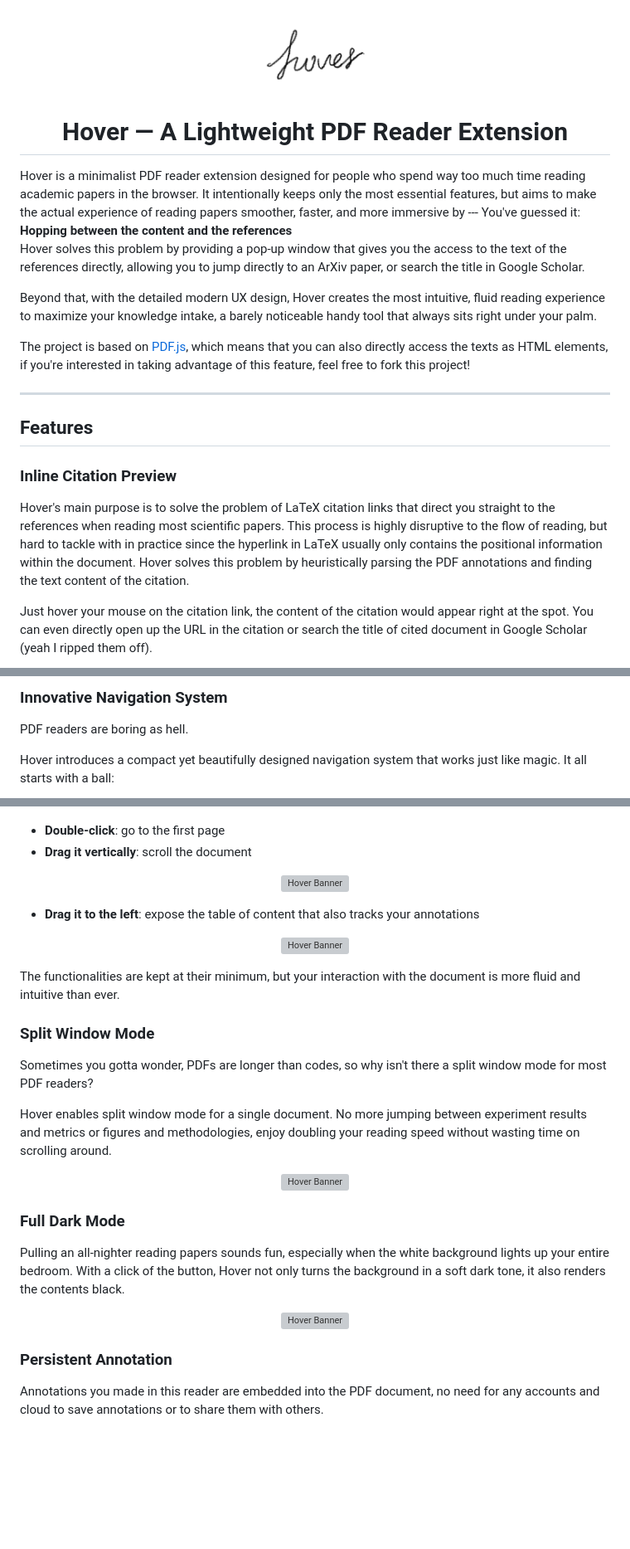
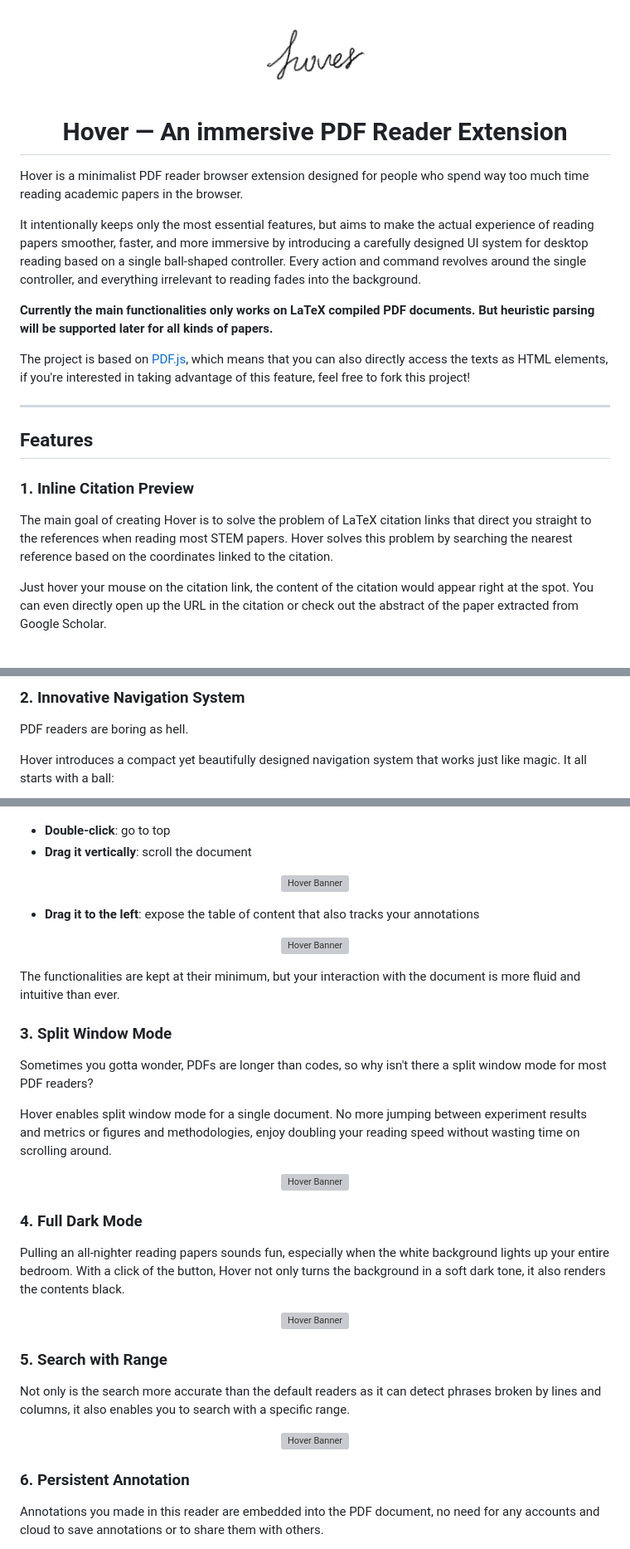
Before and after one commit to ChihshengJ/hover, a Markdown page: README.md, 3 parts joined by grey strips. Shown at 83% size. GitHub-like rendering; blank space fills up the shorter version; grey boxes are pictures that could not be loaded.

```diff
--- a/README.md
+++ b/README.md
@@ -2,14 +2,14 @@
   <img src="assets/IMG_3047.png" width="140" alt="Hover Banner"/>
 </p>
 
-<h1 align="center">Hover — A Lightweight PDF Reader Extension</h1>
+<h1 align="center">Hover — An immersive PDF Reader Extension</h1>
 
-Hover is a minimalist PDF reader extension designed for people who spend way too much time reading academic papers in the browser.
-It intentionally keeps only the most essential features, but aims to make the actual experience of reading papers smoother, faster, and more immersive by ---
-You've guessed it: **Hopping between the content and the references**
-Hover solves this problem by providing a pop-up window that gives you the access to the text of the references directly, allowing you to jump directly to an ArXiv paper, or search the title in Google Scholar.
+Hover is a minimalist PDF reader browser extension designed for people who spend way too much time reading academic papers in the browser.
 
-Beyond that, with the detailed modern UX design, Hover creates the most intuitive, fluid reading experience to maximize your knowledge intake, a barely noticeable handy tool that always sits right under your palm.
+It intentionally keeps only the most essential features, but aims to make the actual experience of reading papers smoother, faster, and more immersive by introducing a carefully designed UI system for desktop reading based on a single ball-shaped controller.
+Every action and command revolves around the single controller, and everything irrelevant to reading fades into the background.
+
+**Currently the main functionalities only works on LaTeX compiled PDF documents. But heuristic parsing will be supported later for all kinds of papers.**
 
 The project is based on [PDF.js](https://github.com/mozilla/pdf.js), which means that you can also directly access the texts as HTML elements, if you're interested in taking advantage of this feature, feel free to fork this project!
 
@@ -17,12 +17,11 @@ The project is based on [PDF.js](https://github.com/mozilla/pdf.js), which means
 
 ## Features
 
-### Inline Citation Preview
+### 1. Inline Citation Preview
 
-Hover's main purpose is to solve the problem of LaTeX citation links that direct you straight to the references when reading most scientific papers.
-This process is highly disruptive to the flow of reading, but hard to tackle with in practice since the hyperlink in LaTeX usually only contains the positional information within the document.
-Hover solves this problem by heuristically parsing the PDF annotations and finding the text content of the citation.
+The main goal of creating Hover is to solve the problem of LaTeX citation links that direct you straight to the references when reading most STEM papers.
+Hover solves this problem by searching the nearest reference based on the coordinates linked to the citation.
 
 Just hover your mouse on the citation link, the content of the citation would appear right at the spot.
-You can even directly open up the URL in the citation or search the title of cited document in Google Scholar (yeah I ripped them off).
+You can even directly open up the URL in the citation or check out the abstract of the paper extracted from Google Scholar.
 
@@ -32,5 +31,5 @@ You can even directly open up the URL in the citation or search the title of cit
 
-### Innovative Navigation System
+### 2. Innovative Navigation System
 
 PDF readers are boring as hell.
 
@@ -47,7 +46,7 @@ It all starts with a ball:
 <img src="assets/ball_expand.gif" width="90" alt="Hover Banner"/>
 </p>
 
-- **Double-click**: go to the first page
+- **Double-click**: go to top
 - **Drag it vertically**: scroll the document
 <p align="center">
 <img src="assets/drag_scroll.gif" width="800" alt="Hover Banner"/>
@@ -60,7 +59,7 @@ It all starts with a ball:
 
 The functionalities are kept at their minimum, but your interaction with the document is more fluid and intuitive than ever.
 
-### Split Window Mode
+### 3. Split Window Mode
 
 Sometimes you gotta wonder, PDFs are longer than codes, so why isn't there a split window mode for most PDF readers?
 
@@ -71,7 +70,7 @@ No more jumping between experiment results and metrics or figures and methodolog
 <img src="assets/split_window_demo.png" width="800" alt="Hover Banner"/>
 </p>
 
-### Full Dark Mode
+### 4. Full Dark Mode
 
 Pulling an all-nighter reading papers sounds fun, especially when the white background lights up your entire bedroom.
 With a click of the button, Hover not only turns the background in a soft dark tone, it also renders the contents black.
@@ -80,7 +79,15 @@ With a click of the button, Hover not only turns the background in a soft dark t
 <img src="assets/dark_mode_demo.png" width="800" alt="Hover Banner"/>
 </p>
 
-### Persistent Annotation
+### 5. Search with Range
+
+Not only is the search more accurate than the default readers as it can detect phrases broken by lines and columns, it also enables you to search with a specific range.
+
+<p align="center">
+<img src="assets/search_demo.png" width="800" alt="Hover Banner"/>
+</p>
+
+### 6. Persistent Annotation
 
 Annotations you made in this reader are embedded into the PDF document, no need for any accounts and cloud to save annotations or to share them with others.
 
```
Also changed, not shown: other parts of README.md (+13 -8 lines).
